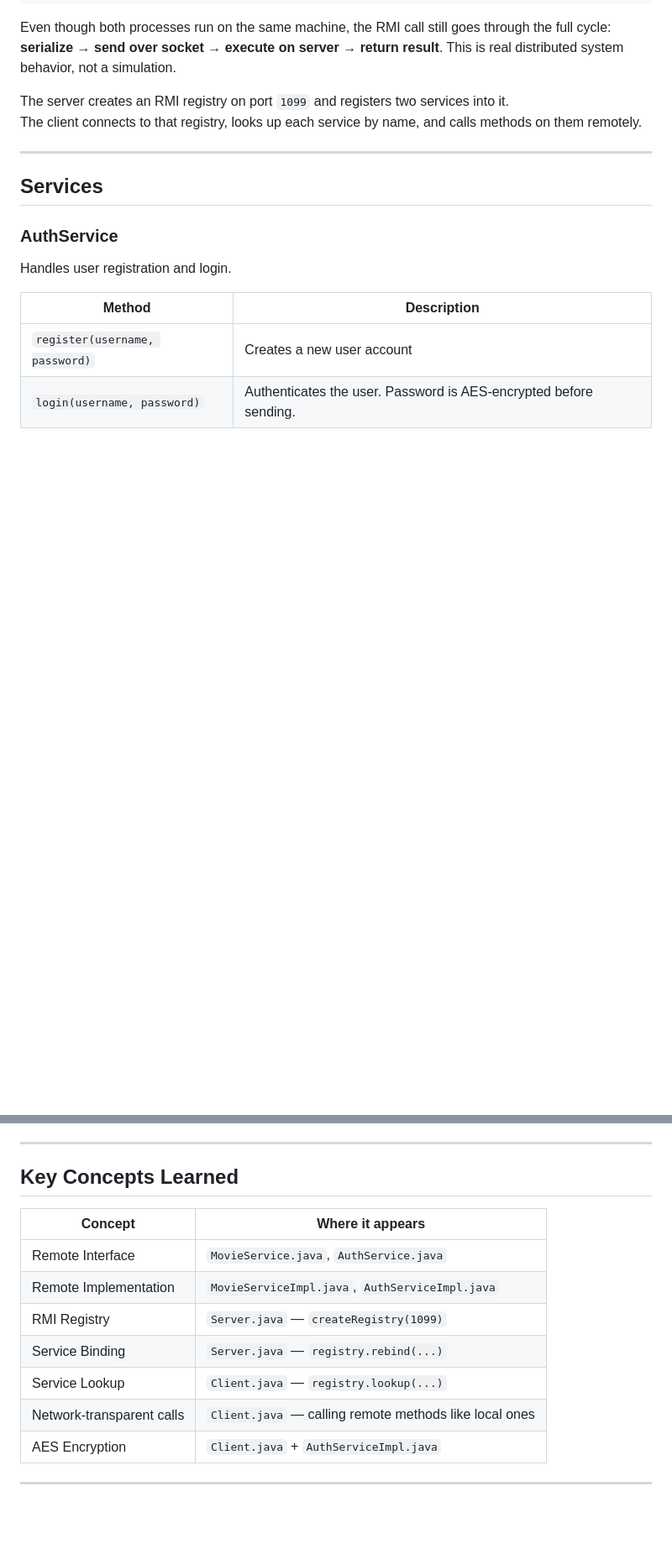
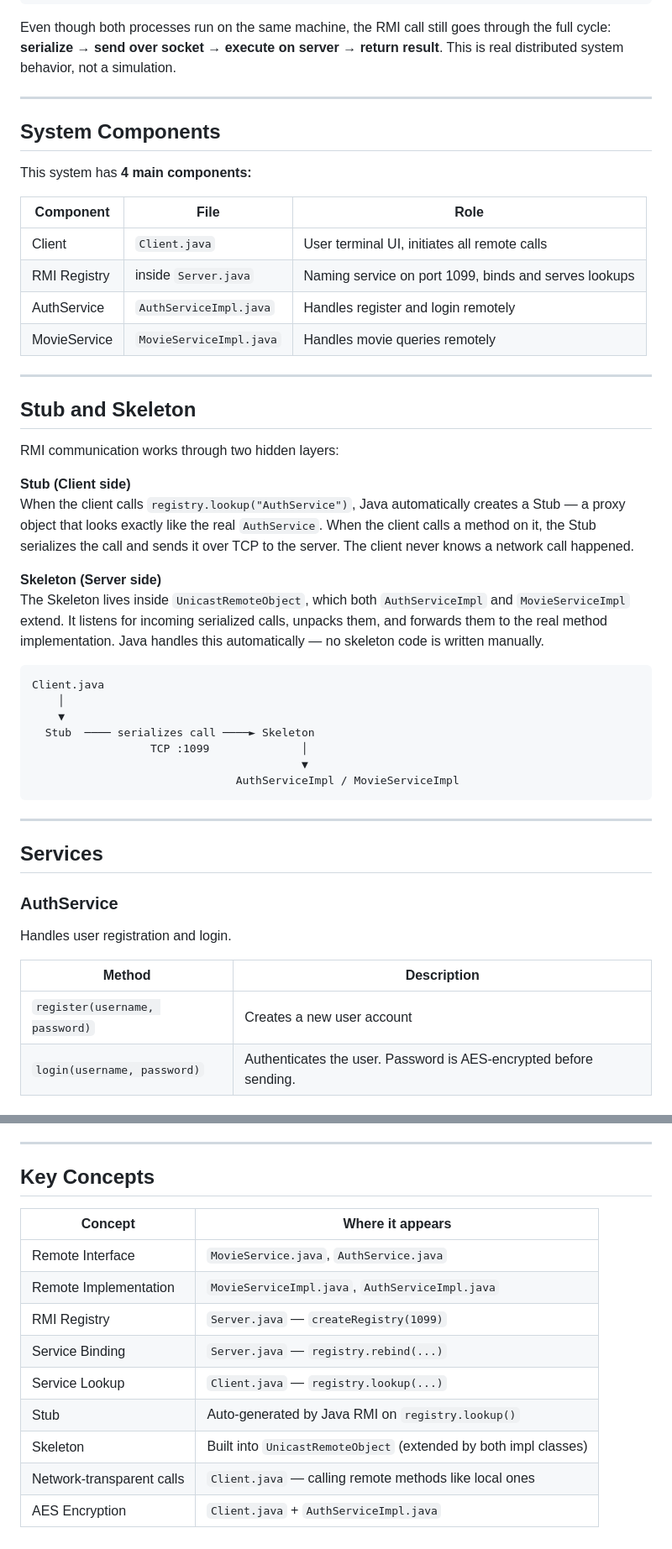
Before and after one commit to reaksaitc/RMI_system_In_Movie_website, a Markdown page: readme.md, 2 parts joined by grey strips. Shown at 84% size. Drawn GitHub-style; blank space fills up the shorter version.

Commit message:
presentation point in readme

````diff
--- a/readme.md
+++ b/readme.md
@@ -54,8 +55,40 @@ Your Laptop
 
 Even though both processes run on the same machine, the RMI call still goes through the full cycle: **serialize → send over socket → execute on server → return result**. This is real distributed system behavior, not a simulation.
 
-The server creates an RMI registry on port `1099` and registers two services into it.
-The client connects to that registry, looks up each service by name, and calls methods on them remotely.
+---
+
+## System Components
+
+This system has **4 main components:**
+
+| Component | File | Role |
+|-----------|------|------|
+| Client | `Client.java` | User terminal UI, initiates all remote calls |
+| RMI Registry | inside `Server.java` | Naming service on port 1099, binds and serves lookups |
+| AuthService | `AuthServiceImpl.java` | Handles register and login remotely |
+| MovieService | `MovieServiceImpl.java` | Handles movie queries remotely |
+
+---
+
+## Stub and Skeleton
+
+RMI communication works through two hidden layers:
+
+**Stub (Client side)**
+When the client calls `registry.lookup("AuthService")`, Java automatically creates a Stub — a proxy object that looks exactly like the real `AuthService`. When the client calls a method on it, the Stub serializes the call and sends it over TCP to the server. The client never knows a network call happened.
+
+**Skeleton (Server side)**
+The Skeleton lives inside `UnicastRemoteObject`, which both `AuthServiceImpl` and `MovieServiceImpl` extend. It listens for incoming serialized calls, unpacks them, and forwards them to the real method implementation. Java handles this automatically — no skeleton code is written manually.
+
+```
+Client.java
+    │
+    ▼
+  Stub  ──── serializes call ────► Skeleton
+                  TCP :1099              │
+                                         ▼
+                               AuthServiceImpl / MovieServiceImpl
+```
 
 ---
 
@@ -148,7 +207,7 @@ For a real production system:
 
 ---
 
-## Key Concepts Learned
+## Key Concepts
 
 | Concept | Where it appears |
 |---------|-----------------|
@@ -157,7 +216,7 @@ For a real production system:
 | RMI Registry | `Server.java` — `createRegistry(1099)` |
 | Service Binding | `Server.java` — `registry.rebind(...)` |
 | Service Lookup | `Client.java` — `registry.lookup(...)` |
+| Stub | Auto-generated by Java RMI on `registry.lookup()` |
+| Skeleton | Built into `UnicastRemoteObject` (extended by both impl classes) |
 | Network-transparent calls | `Client.java` — calling remote methods like local ones |
 | AES Encryption | `Client.java` + `AuthServiceImpl.java` |
-
----
````
Also changed, not shown: other parts of readme.md (+27 -0 lines).
